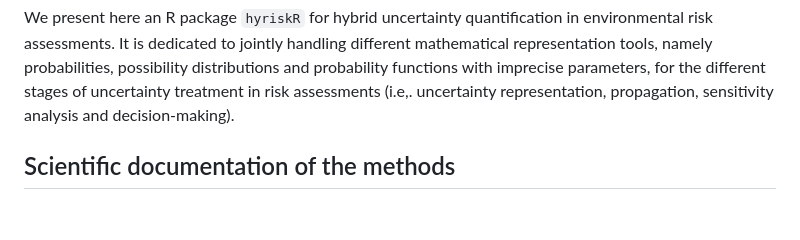
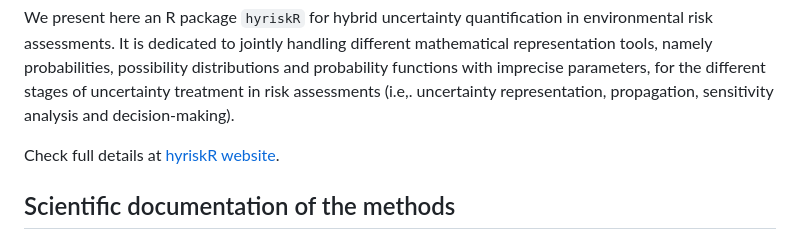
Before and after one commit to anrhouses/hyriskR, a Markdown page: README.md, the part around the change. Drawn GitHub-style; blank space fills up the shorter version.

```diff
--- a/README.md
+++ b/README.md
@@ -5,6 +5,8 @@
 Uncertainty analysis is an unavoidable risk assessment task (for instance for natural hazards, or for environmental issues). In situations where data are scarce, incomplete or imprecise, the systematic and only use of probabilities can be debatable. Several alternative mathematical representation methods have been developed to handle in a more flexible manner the lack of knowledge related to input parameters of risk assessment models.
 
 We present here an R package `hyriskR` for hybrid uncertainty quantification in environmental risk assessments. It is dedicated to jointly handling different mathematical representation tools, namely probabilities, possibility distributions and probability functions with imprecise parameters, for the different stages of uncertainty treatment in risk assessments (i.e,. uncertainty representation, propagation, sensitivity analysis and decision-making).
+
+Check full details at [hyriskR website](https://anrhouses.github.io/hyriskR).
 
 ## Scientific documentation of the methods
 
```
